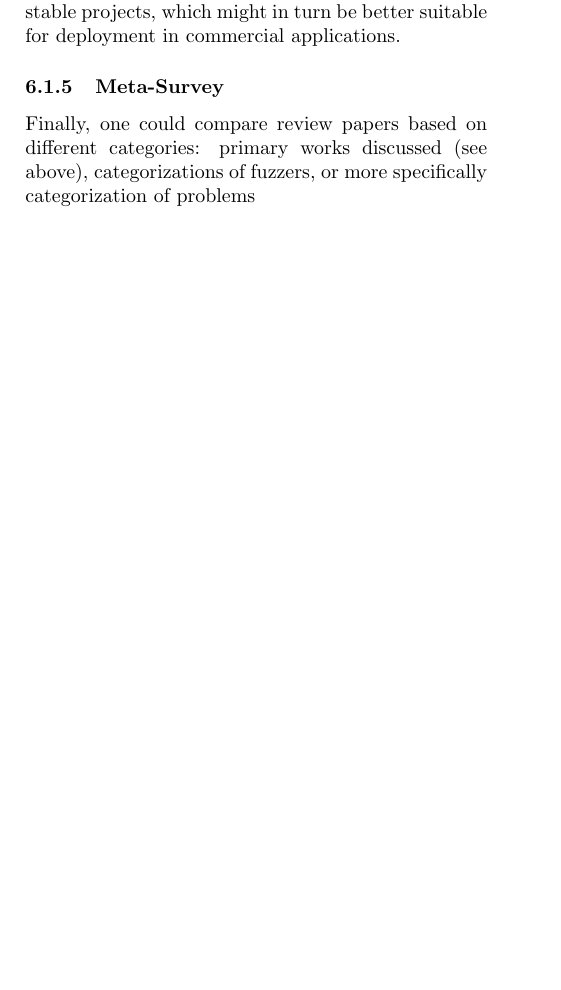
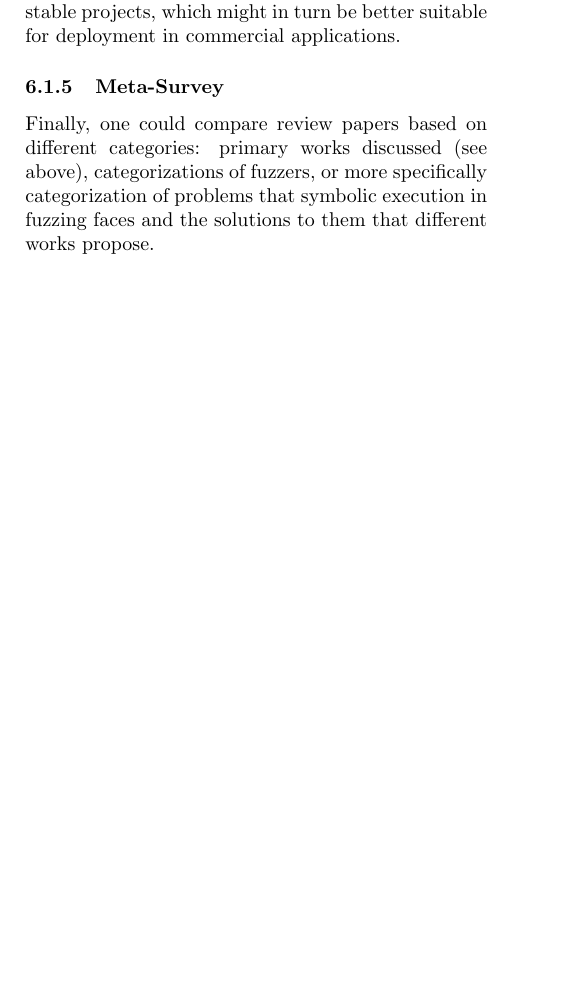
Before and after one commit to riesentoaster/fuzzing-paper, a LaTeX document (index.tex): part of page 12 of 19, cut so that both start at the same text, the shorter picture padded with empty space. Compiled offline with pdfLaTeX.

Commit message:
finish paragraph

```diff
--- a/index.tex
+++ b/index.tex
@@ -359,7 +359,7 @@
     Building a genealogy tree from the primary works discussed might provide a list of highly adaptable and stable projects, which might in turn be better suitable for deployment in commercial applications.
 
     \subsubsection{Meta-Survey}
-    Finally, one could compare review papers based on different categories: primary works discussed (see above), categorizations of fuzzers, or more specifically categorization of problems
+    Finally, one could compare review papers based on different categories: primary works discussed (see above), categorizations of fuzzers, or more specifically categorization of problems that symbolic execution in fuzzing faces and the solutions to them that different works propose.
 
     \newpage
     \defbibheading{bibliography}[\bibname]{\section*{#1}}
```
Also changed, not shown: out/index.pdf.
